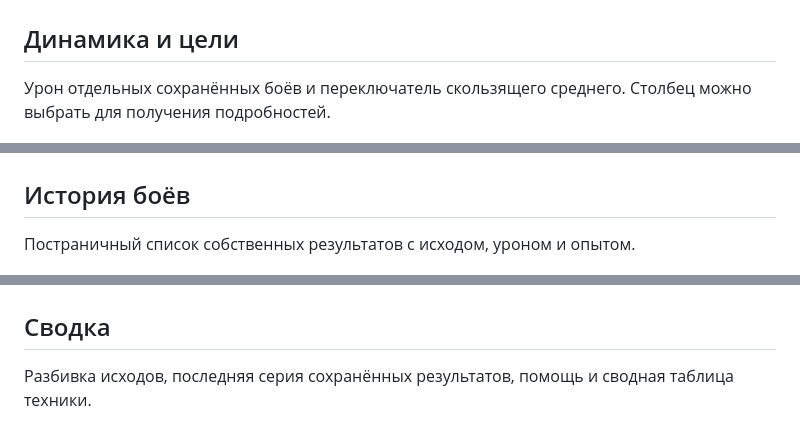
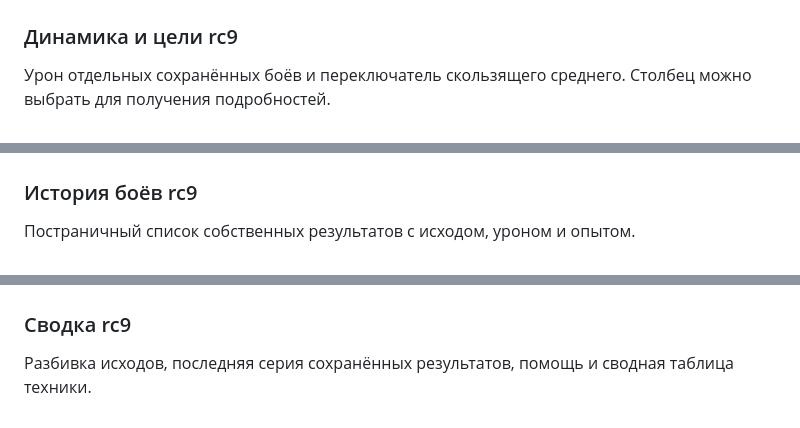
Before and after one commit to xeemoff/tanksession-analytics, a Markdown page: docs/SCREENSHOTS_RU.md, 3 parts joined by grey strips. Rendered like a GitHub page.

```diff
--- a/docs/SCREENSHOTS_RU.md
+++ b/docs/SCREENSHOTS_RU.md
@@ -10,19 +42,19 @@
 
 ![Разбор прогресса и рекорды](images/hangar-coach-rc9.jpg)
 
-## Динамика и цели
+### Динамика и цели rc9
 
 Урон отдельных сохранённых боёв и переключатель скользящего среднего. Столбец можно выбрать для получения подробностей.
 
 ![Урон каждого боя и личная цель](images/hangar-damage-rc9.jpg)
 
-## История боёв
+### История боёв rc9
 
 Постраничный список собственных результатов с исходом, уроном и опытом.
 
 ![История боёв с постраничной навигацией](images/hangar-history-rc9.jpg)
 
-## Сводка
+### Сводка rc9
 
 Разбивка исходов, последняя серия сохранённых результатов, помощь и сводная таблица техники.
 
```
Also changed, not shown: other parts of docs/SCREENSHOTS_RU.md (+35 -3 lines), README.md (+7 -7 lines), docs/READINESS_1_0_0_RU.md (added, +94 -0 lines), docs/roadmap.md (+10 -2 lines), docs/images/hangar-coach-1.0.0-rc1.png (added), docs/images/hangar-goals-1.0.0-rc1.png (added), docs/images/hangar-history-1.0.0-rc1.png (added), docs/images/hangar-metrics-1.0.0-rc1.png (added), docs/images/hangar-sessions-1.0.0-rc1.png (added), docs/images/hangar-settings-1.0.0-rc1.png (added), 7 other files.
